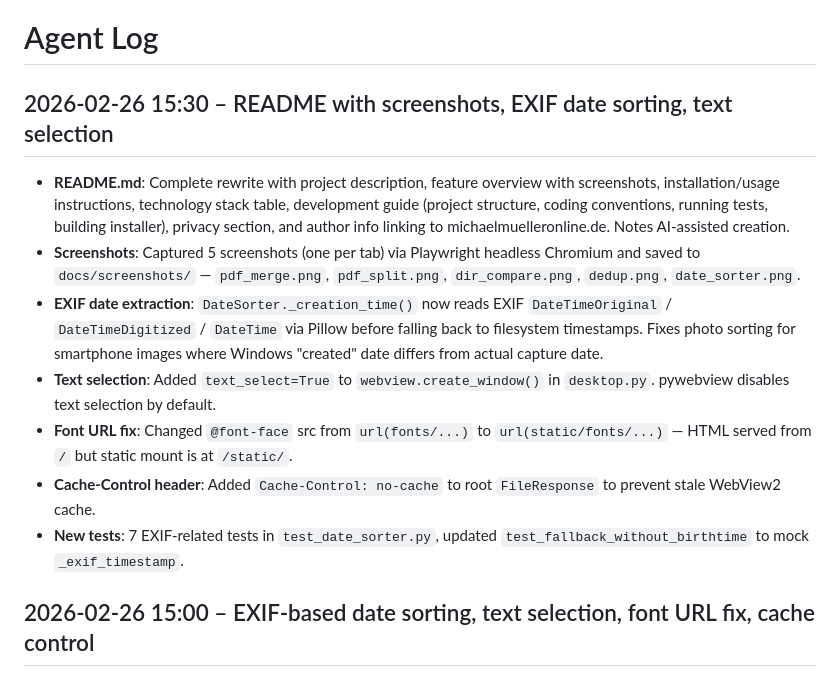
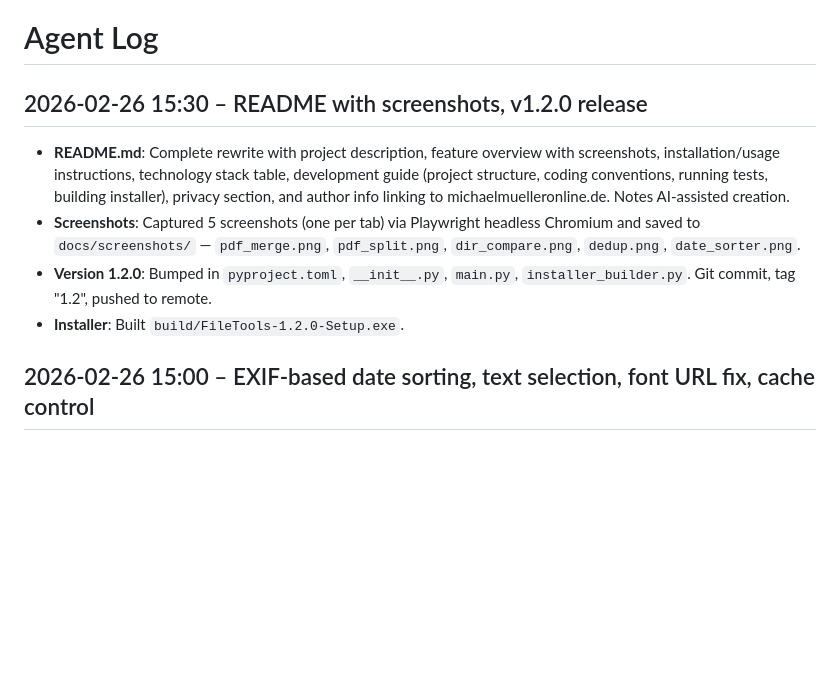
Before and after one commit to MichaelMueller/FileTools, a Markdown page: docs/agent_log.md, the part around the change. Rendered like a GitHub page; blank space fills up the shorter version.

Commit message:
Checkpoint commit as of 2026-02-26-15-34-26.

```diff
--- a/docs/agent_log.md
+++ b/docs/agent_log.md
@@ -1,14 +1,11 @@
 # Agent Log
 
-## 2026-02-26 15:30 – README with screenshots, EXIF date sorting, text selection
+## 2026-02-26 15:30 – README with screenshots, v1.2.0 release
 
 - **README.md**: Complete rewrite with project description, feature overview with screenshots, installation/usage instructions, technology stack table, development guide (project structure, coding conventions, running tests, building installer), privacy section, and author info linking to michaelmuelleronline.de. Notes AI-assisted creation.
 - **Screenshots**: Captured 5 screenshots (one per tab) via Playwright headless Chromium and saved to `docs/screenshots/` — `pdf_merge.png`, `pdf_split.png`, `dir_compare.png`, `dedup.png`, `date_sorter.png`.
-- **EXIF date extraction**: `DateSorter._creation_time()` now reads EXIF `DateTimeOriginal` / `DateTimeDigitized` / `DateTime` via Pillow before falling back to filesystem timestamps. Fixes photo sorting for smartphone images where Windows "created" date differs from actual capture date.
-- **Text selection**: Added `text_select=True` to `webview.create_window()` in `desktop.py`. pywebview disables text selection by default.
-- **Font URL fix**: Changed `@font-face` src from `url(fonts/...)` to `url(static/fonts/...)` — HTML served from `/` but static mount is at `/static/`.
-- **Cache-Control header**: Added `Cache-Control: no-cache` to root `FileResponse` to prevent stale WebView2 cache.
-- **New tests**: 7 EXIF-related tests in `test_date_sorter.py`, updated `test_fallback_without_birthtime` to mock `_exif_timestamp`.
+- **Version 1.2.0**: Bumped in `pyproject.toml`, `__init__.py`, `main.py`, `installer_builder.py`. Git commit, tag "1.2", pushed to remote.
+- **Installer**: Built `build/FileTools-1.2.0-Setup.exe`.
 
 ## 2026-02-26 15:00 – EXIF-based date sorting, text selection, font URL fix, cache control
 
```
